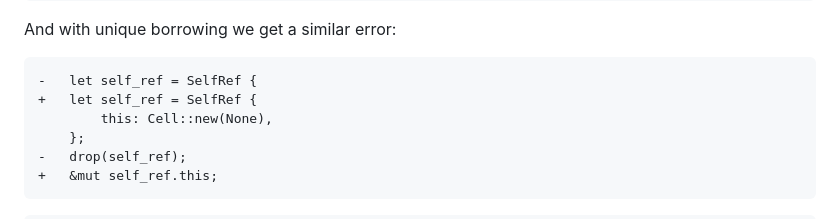
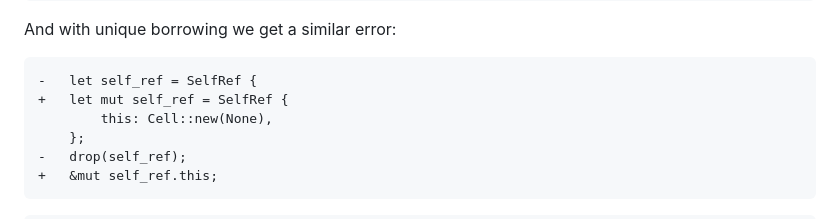
Before and after one commit to SabrinaJewson/sabrinajewson.github.io, a Markdown page: src/blog/null-lifetime.md, the part around the change. GitHub-like rendering.

Commit message:
Fix missing `mut` typo

````diff
--- a/src/blog/null-lifetime.md
+++ b/src/blog/null-lifetime.md
@@ -217,7 +217,7 @@ And with unique borrowing we get a similar error:
 
 ```diff
 -	let self_ref = SelfRef {
-+	let self_ref = SelfRef {
++	let mut self_ref = SelfRef {
 		this: Cell::new(None),
 	};
 -	drop(self_ref);
````
